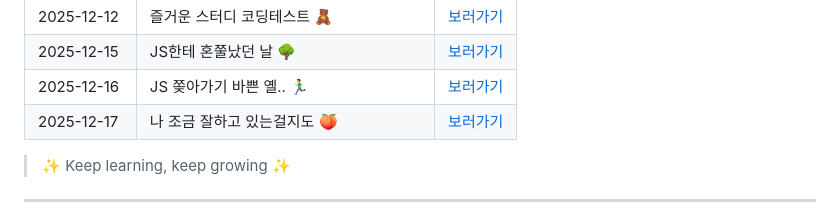
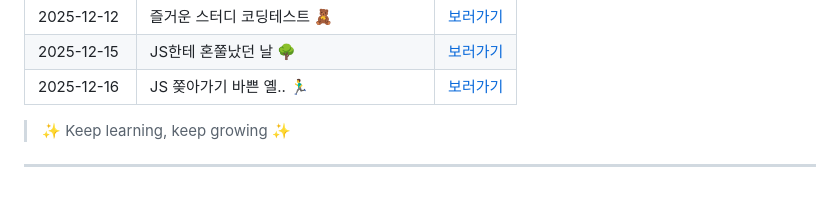
Before and after one commit to yealin00/yealin00, a Markdown page: README.md, the part around the change. Rendered like a GitHub page.

Commit message:
Revert "docs: 2025-12-16 TIL 제목 업데이트"
This reverts commit 6f7822b4647acb0c0530bcca9412fdfaf5e9a551.

```diff
--- a/README.md
+++ b/README.md
@@ -69,7 +69,6 @@
 | 2025-12-12 | 즐거운 스터디 코딩테스트 🧸                 | [보러가기](./TIL/2025-12-12.md) |
 | 2025-12-15 | JS한테 혼쭐났던 날 🌳                      | [보러가기](./TIL/2025-12-15.md) |
 | 2025-12-16 | JS 쫒아가기 바쁜 옐.. 🏃‍♂️                    | [보러가기](./TIL/2025-12-16.md) |
-| 2025-12-17 | 나 조금 잘하고 있는걸지도 🍑               | [보러가기](./TIL/2025-12-17.md) |
 
 > ✨ Keep learning, keep growing ✨
 
```
